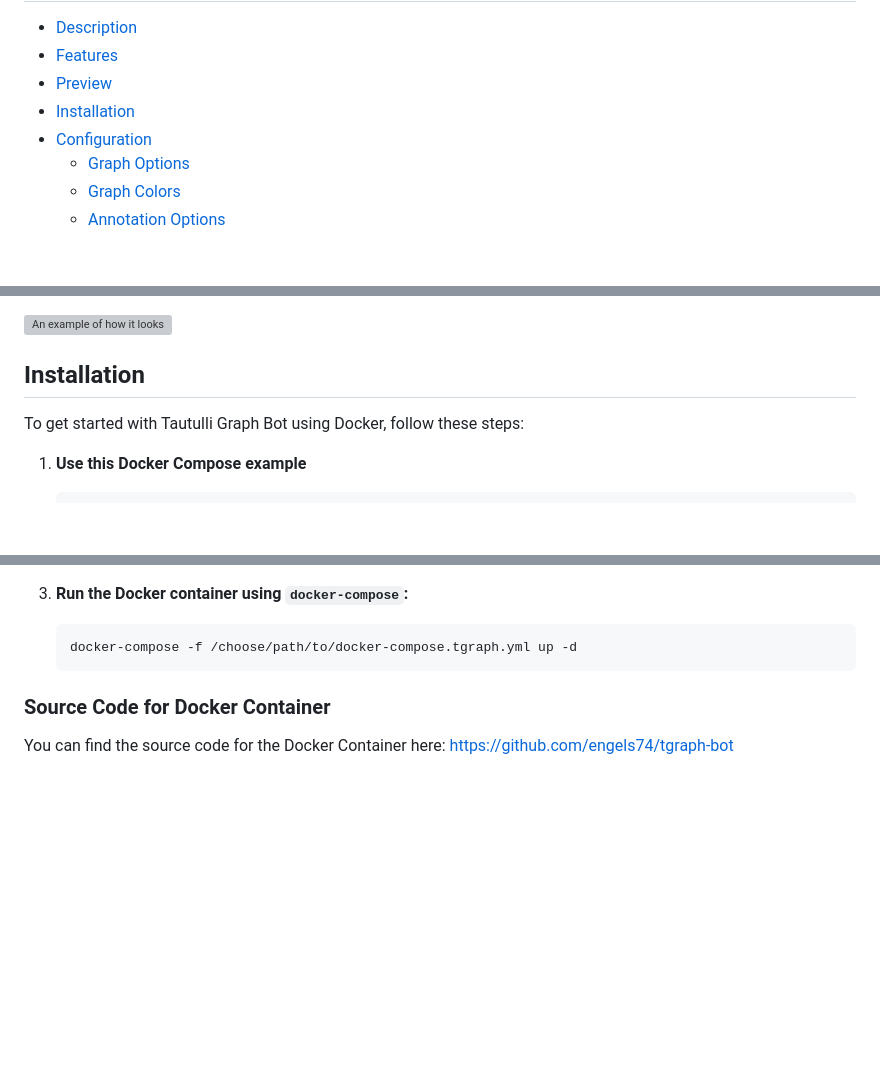
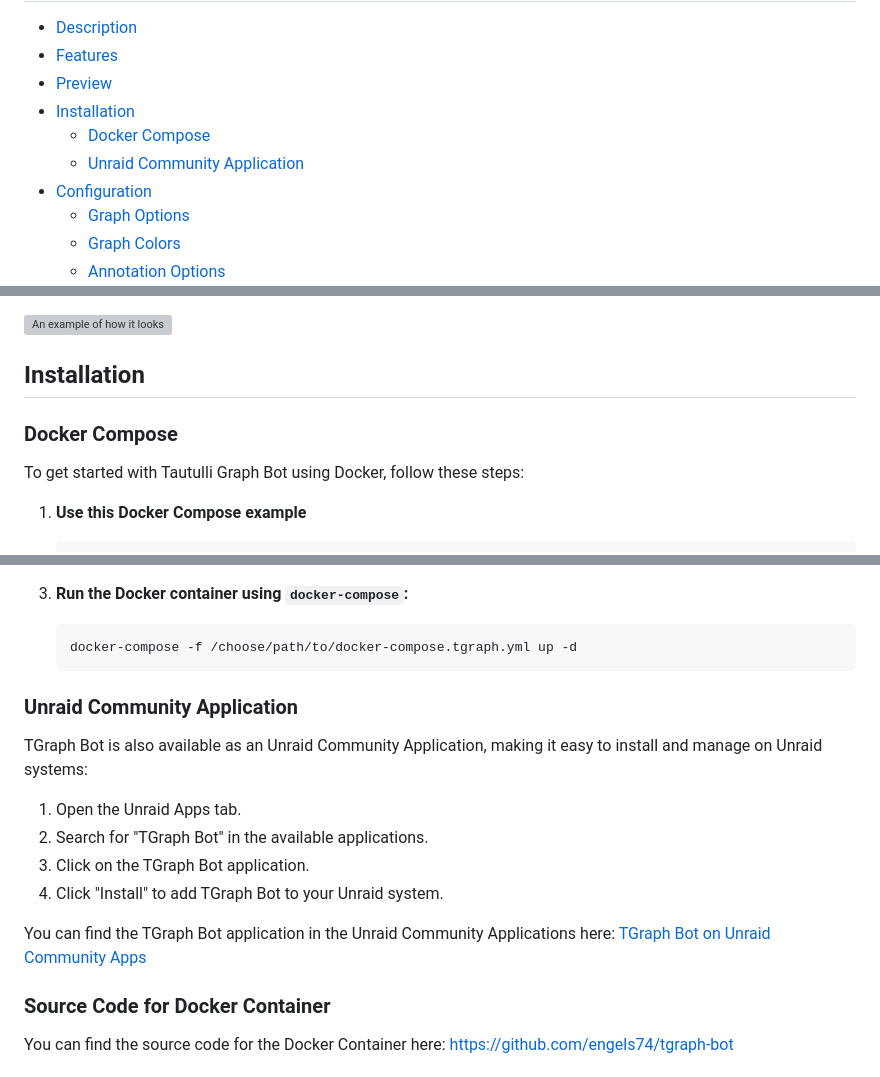
Before and after one commit to engels74/tgraph-bot-source, a Markdown page: README.md, 3 parts joined by grey strips. GitHub-like rendering; blank space fills up the shorter version; grey boxes are pictures that could not be loaded.

````diff
--- a/README.md
+++ b/README.md
@@ -9,6 +18,8 @@
 - [Features](#features)
 - [Preview](#preview)
 - [Installation](#installation)
+  - [Docker Compose](#docker-compose)
+  - [Unraid Community Application](#unraid-community-application)
 - [Configuration](#configuration)
   - [Graph Options](#graph-options)
   - [Graph Colors](#graph-colors)
@@ -43,6 +54,8 @@ Tautulli Graph Bot automates the process of generating and posting graphical sta
 
 ## Installation
 
+### Docker Compose
+
 To get started with Tautulli Graph Bot using Docker, follow these steps:
 
 1. **Use this Docker Compose example**
@@ -71,6 +84,18 @@ To get started with Tautulli Graph Bot using Docker, follow these steps:
     ```sh
     docker-compose -f /choose/path/to/docker-compose.tgraph.yml up -d
     ```
+
+### Unraid Community Application
+
+TGraph Bot is also available as an Unraid Community Application, making it easy to install and manage on Unraid systems:
+
+1. Open the Unraid Apps tab.
+2. Search for "TGraph Bot" in the available applications.
+3. Click on the TGraph Bot application.
+4. Click "Install" to add TGraph Bot to your Unraid system.
+
+You can find the TGraph Bot application in the Unraid Community Applications here:
+[TGraph Bot on Unraid Community Apps](https://unraid.net/community/apps?q=tgraph#r)
 
 ### Source Code for Docker Container
 
````
Also changed, not shown: other parts of README.md (+10 -1 lines).
